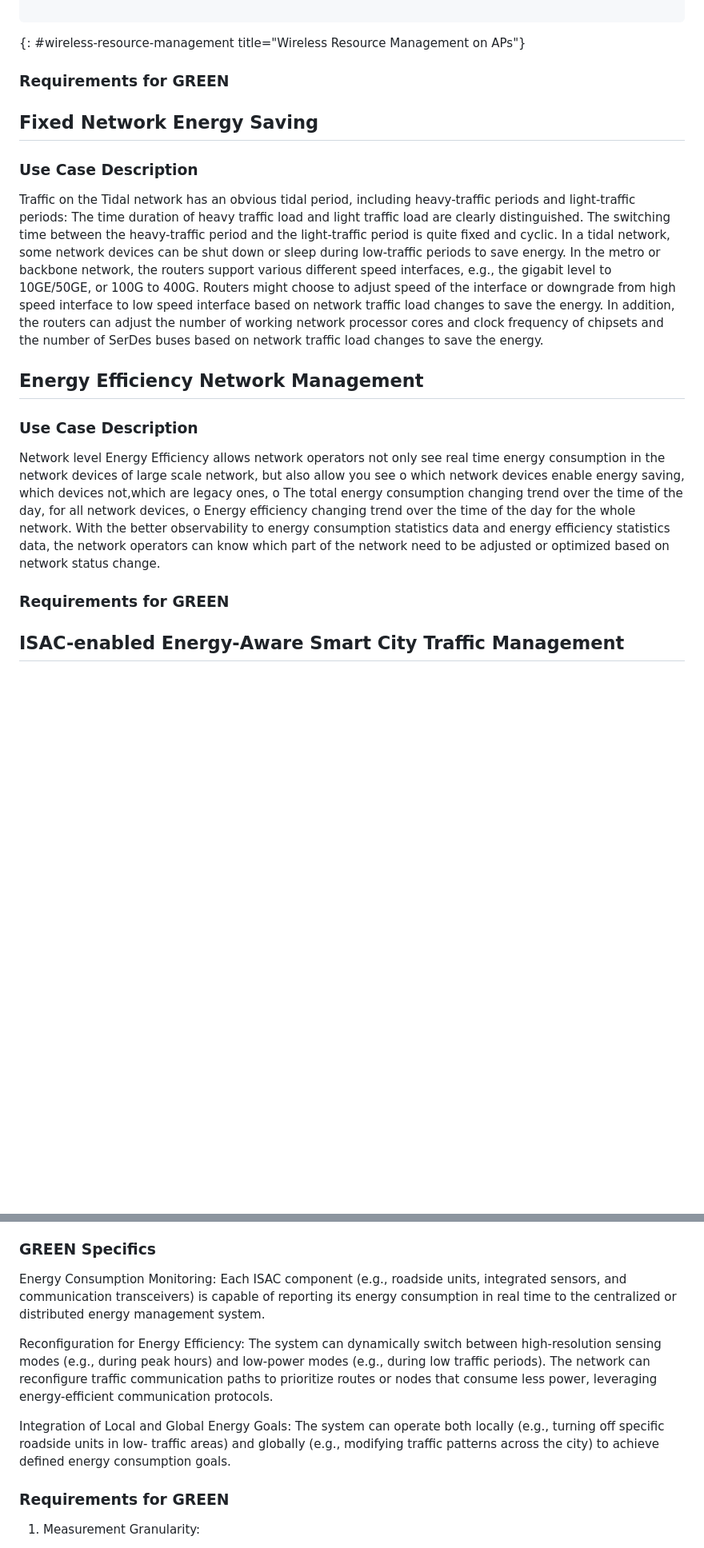
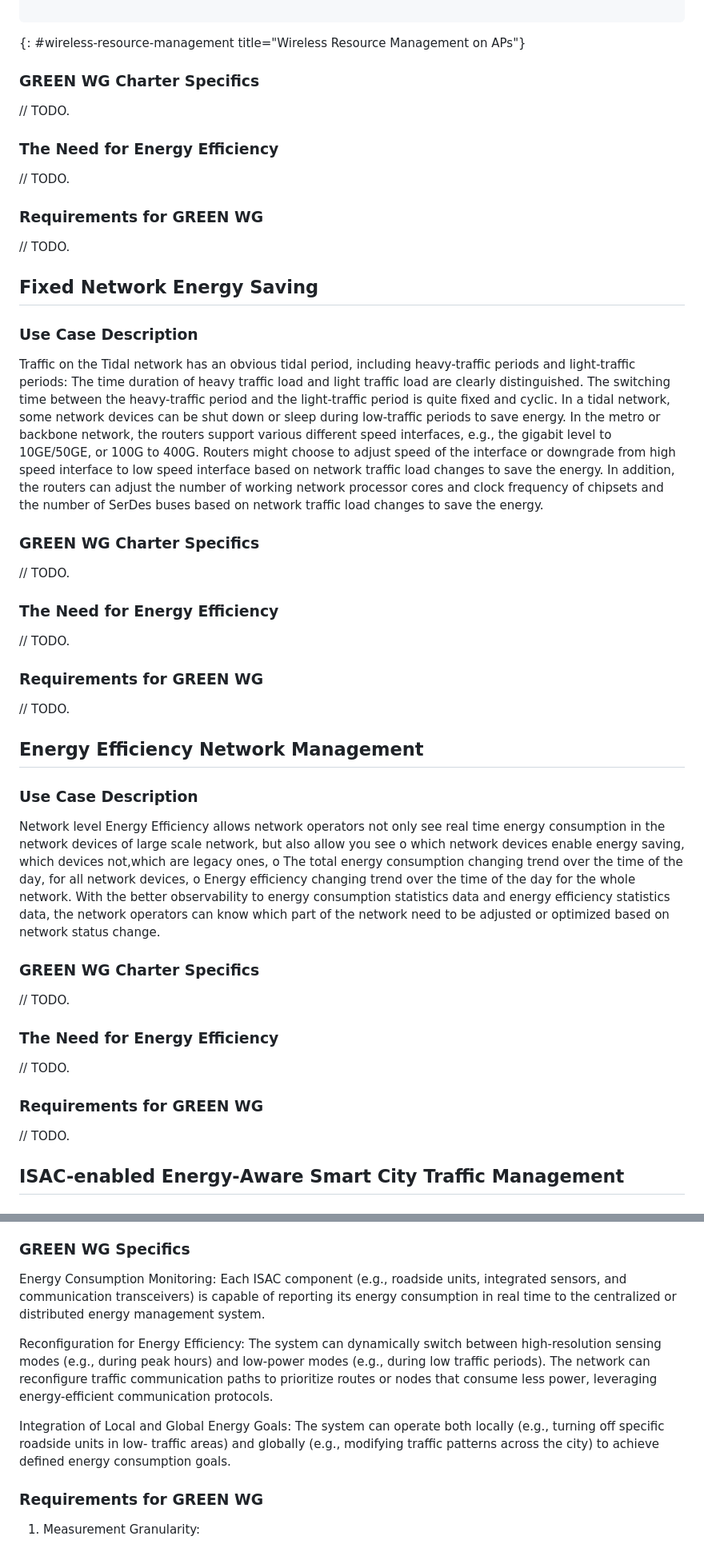
Before and after one commit to emile22/draft-stephan-green-use-cases, a Markdown page: draft-stephan-green-use-cases.md, 2 parts joined by grey strips. Shown at 80% size. Drawn GitHub-style; blank space fills up the shorter version.

```diff
--- a/draft-stephan-green-use-cases.md
+++ b/draft-stephan-green-use-cases.md
@@ -370,8 +403,14 @@ In energy saving deployment, after the surrounding energy saving APs are shut do
 ~~~~
 {: #wireless-resource-management title="Wireless Resource Management on APs"}
 
+### GREEN WG Charter Specifics
+// TODO.
 
-### Requirements for GREEN
+### The Need for Energy Efficiency
+// TODO.
+
+### Requirements for GREEN WG
+// TODO.
 
 ## Fixed Network Energy Saving
 
@@ -381,6 +420,15 @@ The switching time between the heavy-traffic period and the light-traffic period
 In a tidal network, some network devices can be shut down or sleep during low-traffic periods to save energy.
 In the metro or backbone network, the routers support various different speed interfaces, e.g., the gigabit level to 10GE/50GE, or 100G to 400G. Routers might choose to adjust speed of the interface or downgrade from high speed interface to low speed interface based on network traffic load changes to save the energy.
 In addition, the routers can adjust the number of working network processor cores and clock frequency of chipsets and the number of SerDes buses based on network traffic load changes to save the energy.
+
+### GREEN WG Charter Specifics
+// TODO.
+
+### The Need for Energy Efficiency
+// TODO.
+
+### Requirements for GREEN WG
+// TODO.
 
 ## Energy Efficiency Network Management
 
@@ -392,8 +440,14 @@ o The total energy consumption changing trend over the time of the day, for all
 o Energy efficiency changing trend over the time of the day for the whole network.
 With the better observability to energy consumption statistics data and energy efficiency statistics data, the network operators can know which part of the network need to be adjusted or optimized based on network status change.
 
+### GREEN WG Charter Specifics
+// TODO.
 
-### Requirements for GREEN
+### The Need for Energy Efficiency
+// TODO.
+
+### Requirements for GREEN WG
+// TODO.
 
 ## ISAC-enabled Energy-Aware Smart City Traffic Management
 
@@ -429,7 +483,7 @@ minimizes redundant infrastructure (e.g., separate sensors and
 communication equipment), thus reducing the overall carbon and energy
 footprint.
 
-### GREEN Specifics
+### GREEN WG Specifics
 
 Energy Consumption Monitoring: Each ISAC component (e.g., roadside
 units, integrated sensors, and communication transceivers) is capable
@@ -448,7 +502,7 @@ both locally (e.g., turning off specific roadside units in low-
 traffic areas) and globally (e.g., modifying traffic patterns across
 the city) to achieve defined energy consumption goals.
 
-### Requirements for GREEN
+### Requirements for GREEN WG
 
 1. Measurement Granularity:
 
```
Also changed, not shown: other parts of draft-stephan-green-use-cases.md (+68 -9 lines).
